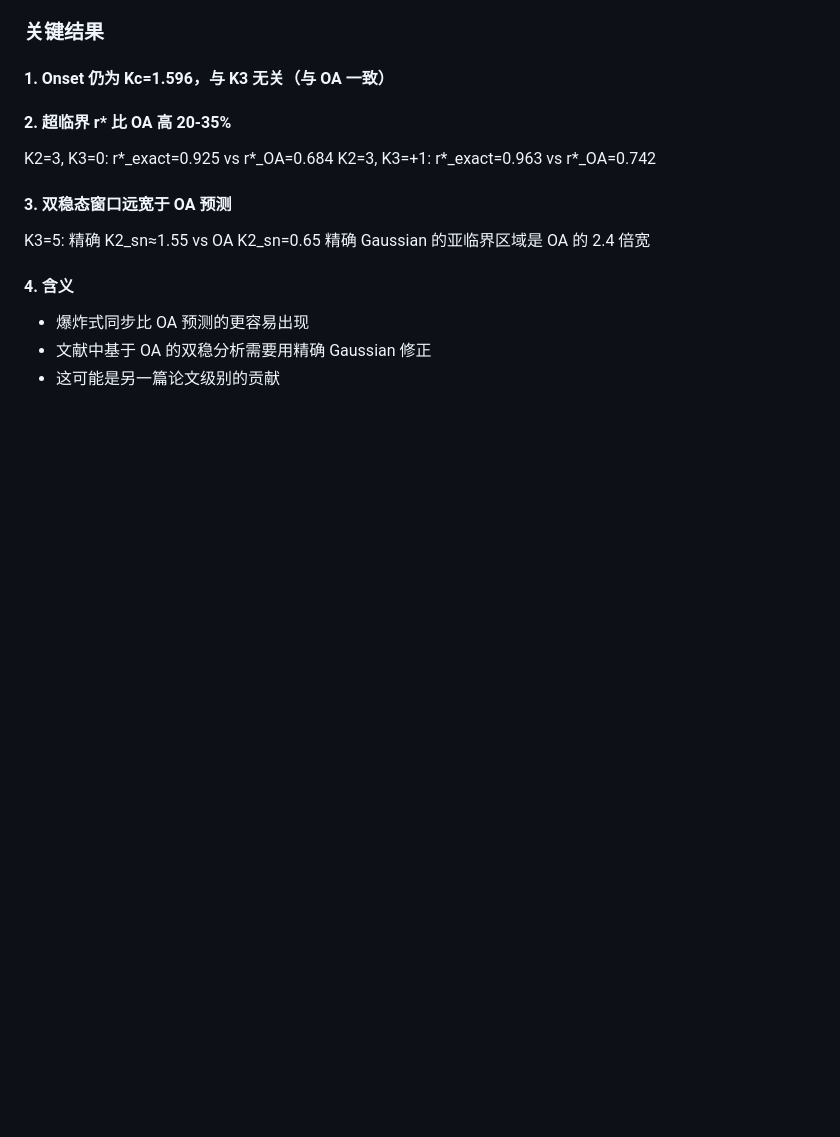
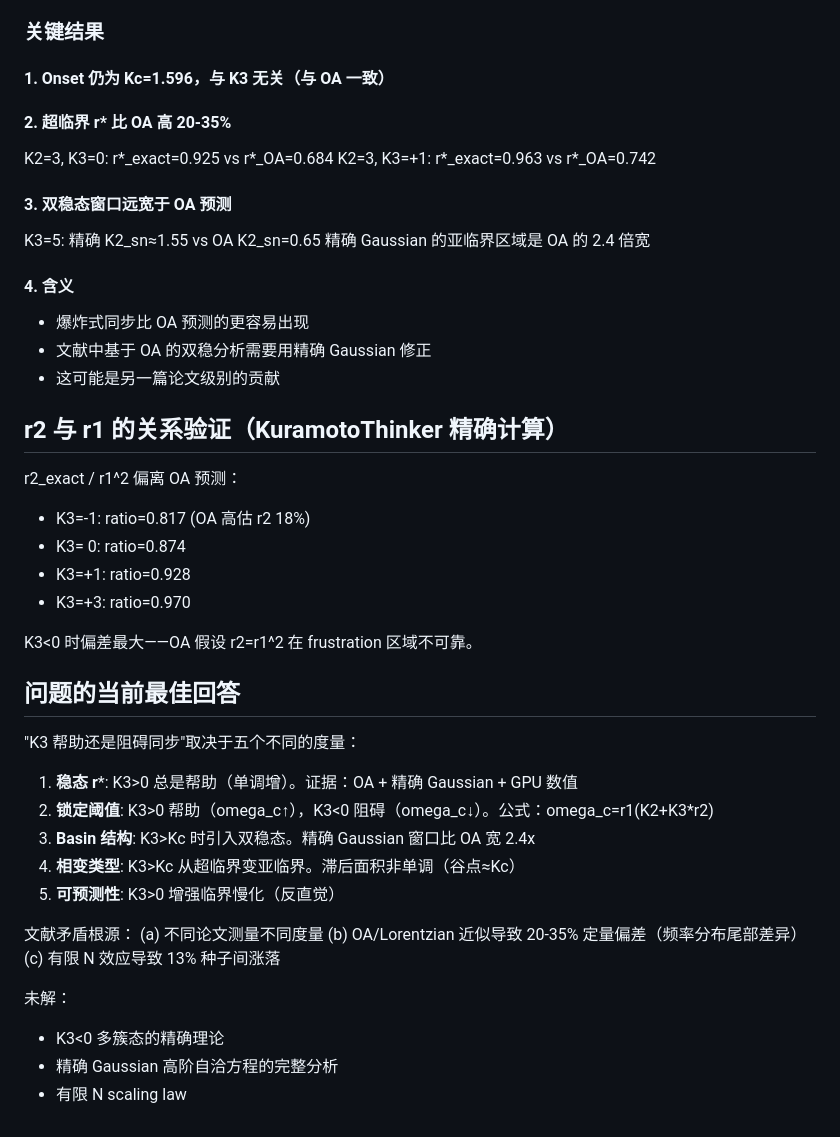
Before and after one commit to DataLab-atom/code_from_my_agent, a Markdown page: deep_reflection.md, the part around the change. Rendered like a GitHub page; blank space fills up the shorter version.

Commit message:
Final synthesis: 5-dimensional answer to 'does K3 help or hinder sync'
r2/r1^2 deviation quantified (3-18%). Complete answer framework:
r* (always helps), locking (K3>0 helps), basin (K3>Kc bistable),
transition type (K3>Kc subcritical), predictability (K3 enhances CSD).
Root cause of literature contradictions: different metrics + OA/Lorentzian
approximation error + finite-N fluctuations.

Co-Authored-By: Claude Opus 4.6 (1M context) <noreply@anthropic.com>

```diff
--- a/deep_reflection.md
+++ b/deep_reflection.md
@@ -174,3 +174,33 @@ K3=5: 精确 K2_sn≈1.55 vs OA K2_sn=0.65
 - 爆炸式同步比 OA 预测的更容易出现
 - 文献中基于 OA 的双稳分析需要用精确 Gaussian 修正
 - 这可能是另一篇论文级别的贡献
+
+## r2 与 r1 的关系验证（KuramotoThinker 精确计算）
+
+r2_exact / r1^2 偏离 OA 预测：
+- K3=-1: ratio=0.817 (OA 高估 r2 18%)
+- K3= 0: ratio=0.874
+- K3=+1: ratio=0.928
+- K3=+3: ratio=0.970
+
+K3<0 时偏差最大——OA 假设 r2=r1^2 在 frustration 区域不可靠。
+
+## 问题的当前最佳回答
+
+"K3 帮助还是阻碍同步"取决于五个不同的度量：
+
+1. **稳态 r***: K3>0 总是帮助（单调增）。证据：OA + 精确 Gaussian + GPU 数值
+2. **锁定阈值**: K3>0 帮助（omega_c↑），K3<0 阻碍（omega_c↓）。公式：omega_c=r1(K2+K3*r2)
+3. **Basin 结构**: K3>Kc 时引入双稳态。精确 Gaussian 窗口比 OA 宽 2.4x
+4. **相变类型**: K3>Kc 从超临界变亚临界。滞后面积非单调（谷点≈Kc）
+5. **可预测性**: K3>0 增强临界慢化（反直觉）
+
+文献矛盾根源：
+(a) 不同论文测量不同度量
+(b) OA/Lorentzian 近似导致 20-35% 定量偏差（频率分布尾部差异）
+(c) 有限 N 效应导致 13% 种子间涨落
+
+未解：
+- K3<0 多簇态的精确理论
+- 精确 Gaussian 高阶自洽方程的完整分析
+- 有限 N scaling law
```
